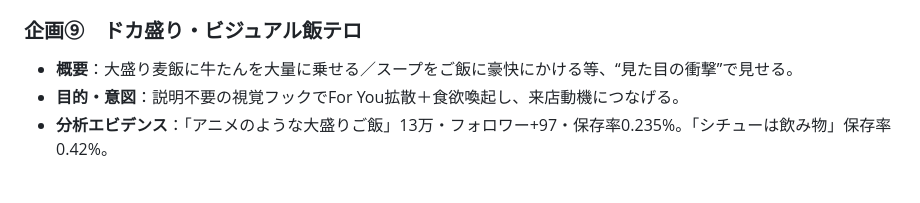
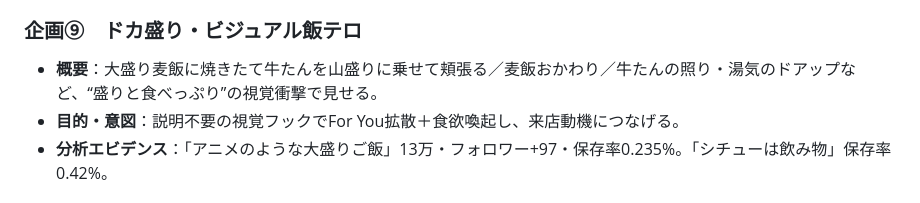
Before and after one commit to y-minami-oss/-, a Markdown page: 企画/再生獲得企画10本_まとめ.md, the part around the change. Rendered like a GitHub page.

```diff
--- a/企画/再生獲得企画10本_まとめ.md
+++ b/企画/再生獲得企画10本_まとめ.md
@@ -46,7 +46,7 @@
 - **分析エビデンス**：「自宅で焼く保存版」12.8万・検索流入92%・保存率0.278%（上位）。
 
 ### 企画⑨　ドカ盛り・ビジュアル飯テロ
-- **概要**：大盛り麦飯に牛たんを大量に乗せる／スープをご飯に豪快にかける等、“見た目の衝撃”で見せる。
+- **概要**：大盛り麦飯に焼きたて牛たんを山盛りに乗せて頬張る／麦飯おかわり／牛たんの照り・湯気のドアップなど、“盛りと食べっぷり”の視覚衝撃で見せる。
 - **目的・意図**：説明不要の視覚フックでFor You拡散＋食欲喚起し、来店動機につなげる。
 - **分析エビデンス**：「アニメのような大盛りご飯」13万・フォロワー+97・保存率0.235%。「シチューは飲み物」保存率0.42%。
 
```
Also changed, not shown: 企画/SNS戦略_再生獲得企画10本.md (+2 -2 lines).
